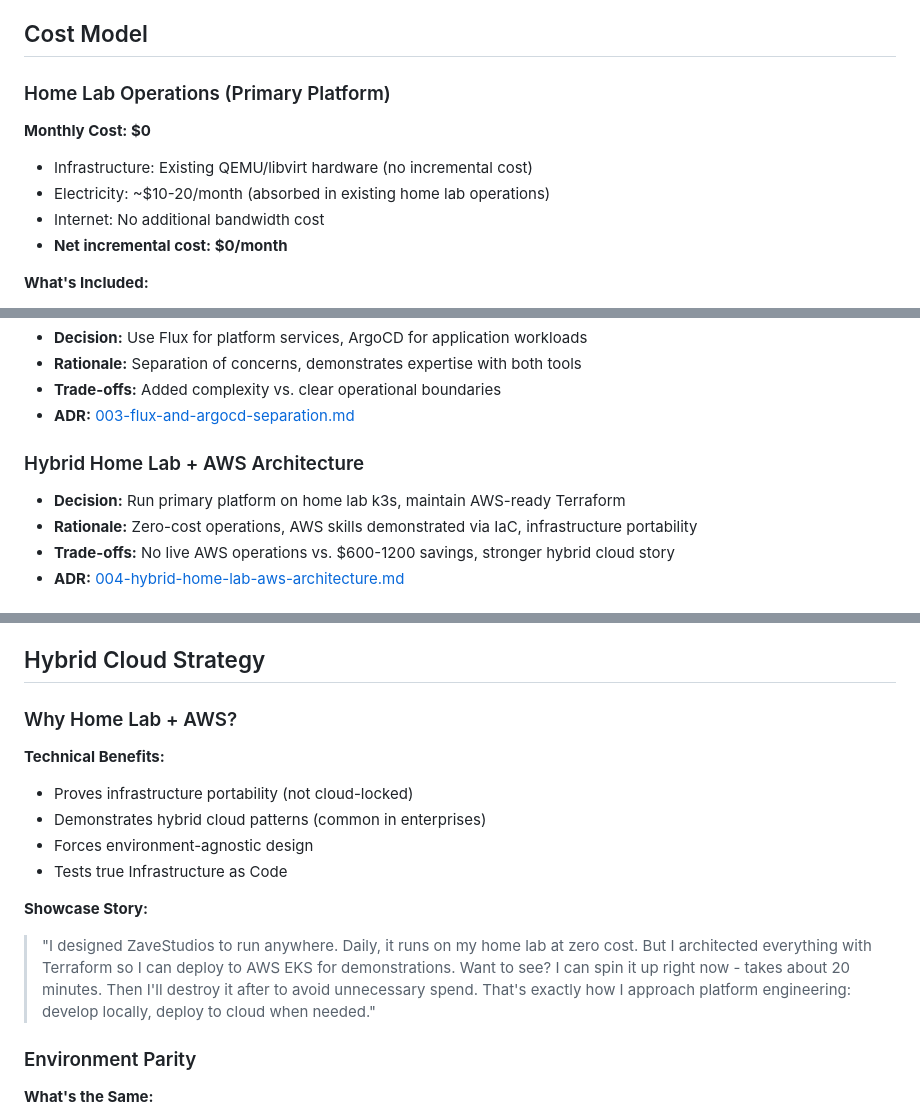
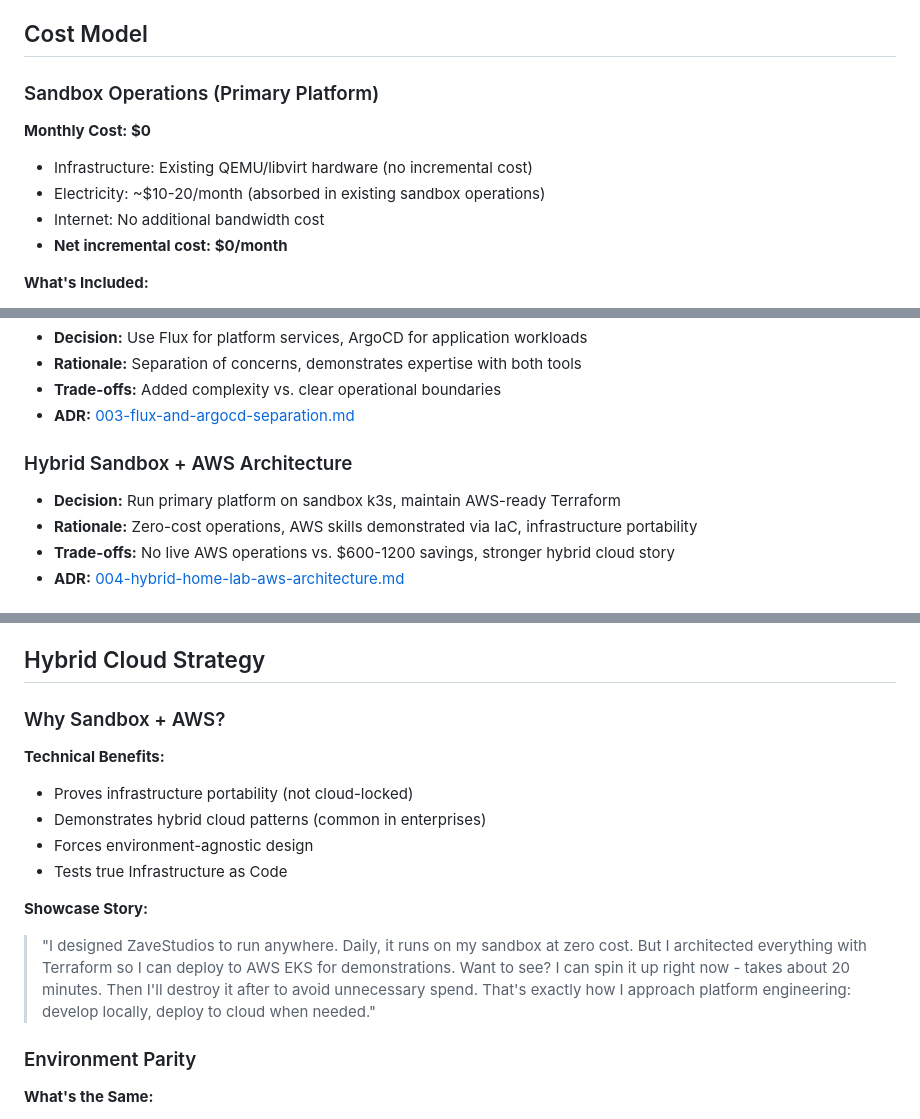
Before and after one commit to zavestudios/zavestudios, a Markdown page: README.md, 3 parts joined by grey strips. GitHub-like rendering.

```diff
--- a/README.md
+++ b/README.md
@@ -498,12 +498,12 @@ Production scaling and business model refinement:
 
 ## Cost Model
 
-### Home Lab Operations (Primary Platform)
+### Sandbox Operations (Primary Platform)
 
 **Monthly Cost: $0**
 
 - Infrastructure: Existing QEMU/libvirt hardware (no incremental cost)
-- Electricity: ~$10-20/month (absorbed in existing home lab operations)
+- Electricity: ~$10-20/month (absorbed in existing sandbox operations)
 - Internet: No additional bandwidth cost
 - **Net incremental cost: $0/month**
 
@@ -671,8 +671,8 @@ graph TB
 - **Trade-offs:** Added complexity vs. clear operational boundaries
 - **ADR:** [003-flux-and-argocd-separation.md](docs/adrs/003-flux-and-argocd-separation.md)
 
-### Hybrid Home Lab + AWS Architecture
-- **Decision:** Run primary platform on home lab k3s, maintain AWS-ready Terraform
+### Hybrid Sandbox + AWS Architecture
+- **Decision:** Run primary platform on sandbox k3s, maintain AWS-ready Terraform
 - **Rationale:** Zero-cost operations, AWS skills demonstrated via IaC, infrastructure portability
 - **Trade-offs:** No live AWS operations vs. $600-1200 savings, stronger hybrid cloud story
 - **ADR:** [004-hybrid-home-lab-aws-architecture.md](docs/adrs/004-hybrid-home-lab-aws-architecture.md)
@@ -722,7 +722,7 @@ graph TB
 
 ## Hybrid Cloud Strategy
 
-### Why Home Lab + AWS?
+### Why Sandbox + AWS?
 
 **Technical Benefits:**
 - Proves infrastructure portability (not cloud-locked)
@@ -731,7 +731,7 @@ graph TB
 - Tests true Infrastructure as Code
 
 **Showcase Story:**
-> "I designed ZaveStudios to run anywhere. Daily, it runs on my home lab at zero cost. But I architected everything with Terraform so I can deploy to AWS EKS for demonstrations. Want to see? I can spin it up right now - takes about 20 minutes. Then I'll destroy it after to avoid unnecessary spend. That's exactly how I approach platform engineering: develop locally, deploy to cloud when needed."
+> "I designed ZaveStudios to run anywhere. Daily, it runs on my sandbox at zero cost. But I architected everything with Terraform so I can deploy to AWS EKS for demonstrations. Want to see? I can spin it up right now - takes about 20 minutes. Then I'll destroy it after to avoid unnecessary spend. That's exactly how I approach platform engineering: develop locally, deploy to cloud when needed."
 
 ### Environment Parity
 
```
Also changed, not shown: other parts of README.md (+21 -21 lines).
